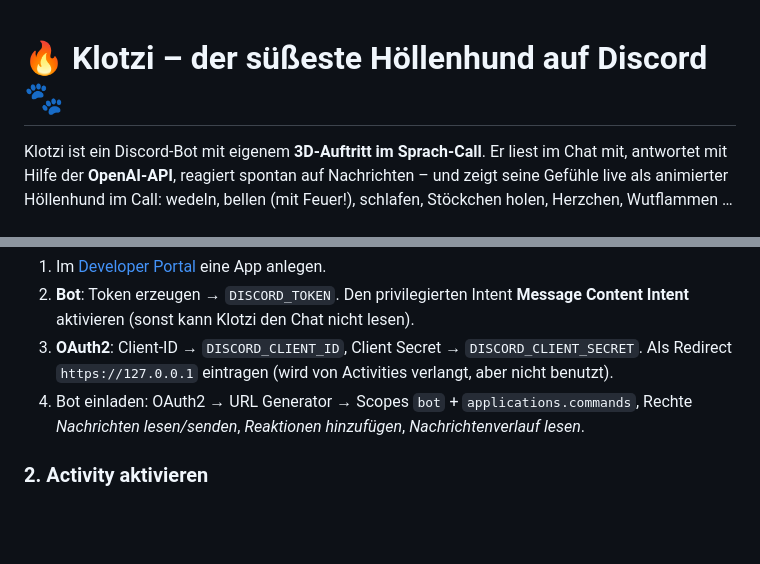
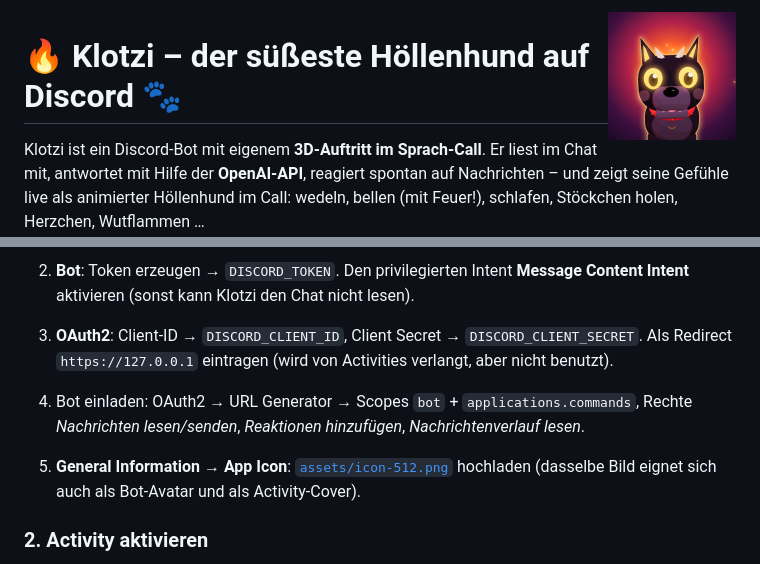
Before and after one commit to Hakenadu/klotzi, a Markdown page: README.md, 2 parts joined by grey strips. Rendered like a GitHub page; pictures changed too: assets/icon-512.png (added); blank space fills up the shorter version.

```diff
--- a/README.md
+++ b/README.md
@@ -1,3 +1,5 @@
+<img src="assets/icon-512.png" alt="Klotzi" width="128" align="right" />
+
 # 🔥 Klotzi – der süßeste Höllenhund auf Discord 🐾
 
 Klotzi ist ein Discord-Bot mit eigenem **3D-Auftritt im Sprach-Call**. Er liest im Chat mit,
@@ -70,6 +72,9 @@ http://localhost:5173 öffnen – dort läuft ein **Demo-Modus**. Mit den Tasten
    Als Redirect `https://127.0.0.1` eintragen (wird von Activities verlangt, aber nicht benutzt).
 4. Bot einladen: OAuth2 → URL Generator → Scopes `bot` + `applications.commands`,
    Rechte *Nachrichten lesen/senden*, *Reaktionen hinzufügen*, *Nachrichtenverlauf lesen*.
+
+5. **General Information → App Icon**: [`assets/icon-512.png`](assets/icon-512.png) hochladen
+   (dasselbe Bild eignet sich auch als Bot-Avatar und als Activity-Cover).
 
 ### 2. Activity aktivieren
 
```
Also changed, not shown: assets/icon-1024.png (added), 4 other files.
